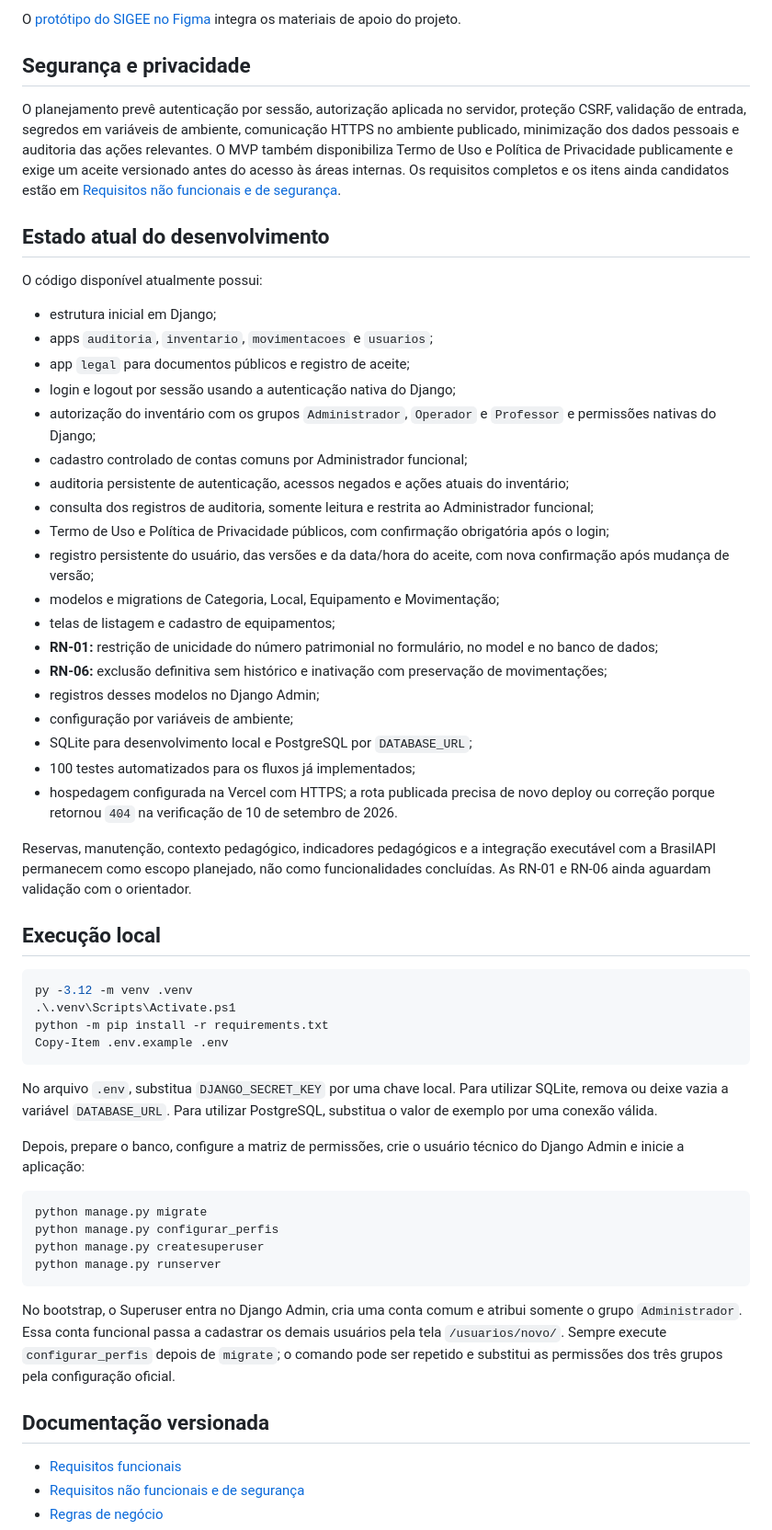
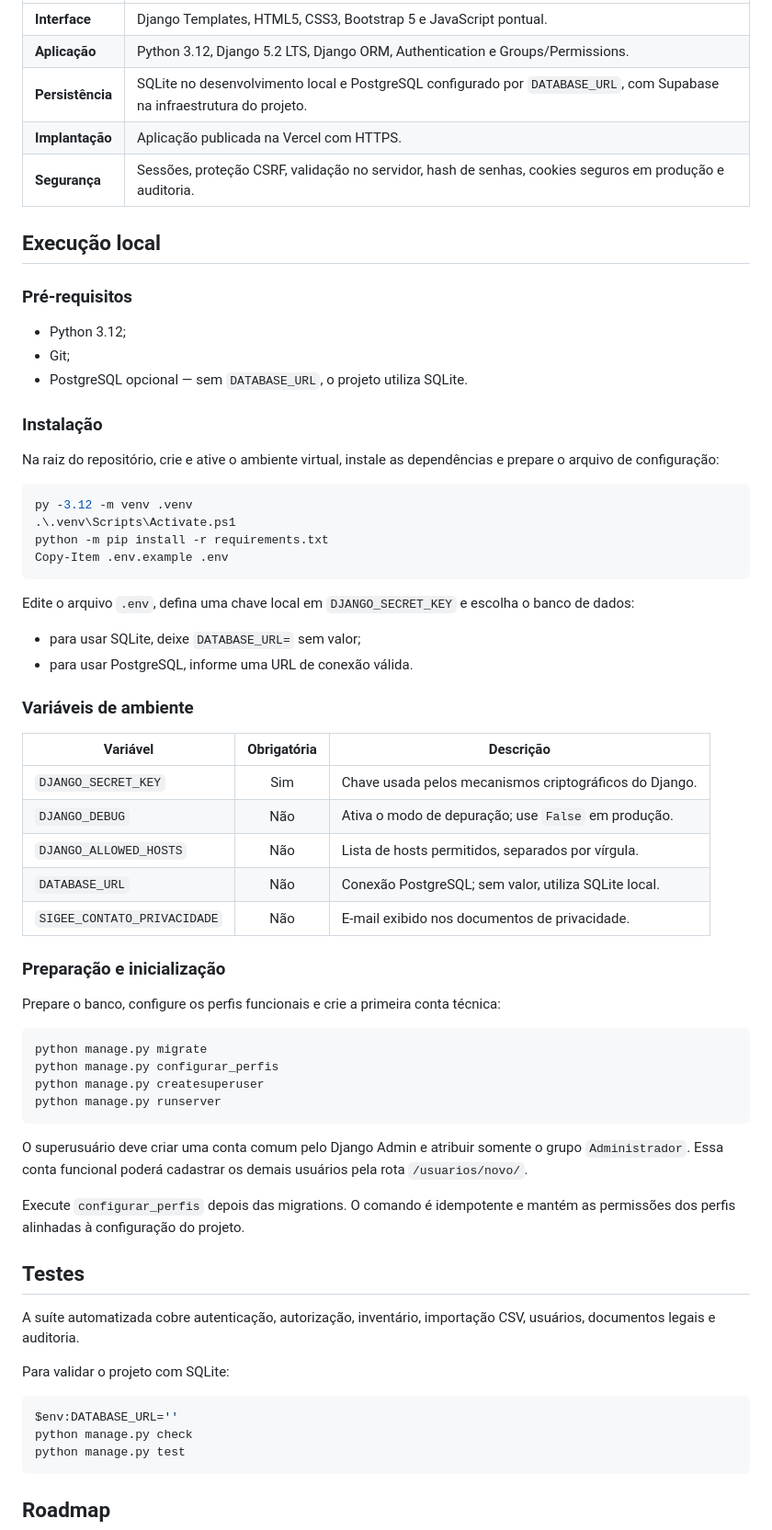
Before and after one commit to PietroNozella/SIGEE, a Markdown page: README.md, the part around one of its changes. Shown at 92% size. Rendered like a GitHub page.

````diff
--- a/README.md
+++ b/README.md
@@ -121,36 +84,20 @@ O SIGEE adota uma arquitetura web monolítica com Django e renderização no ser
-O [protótipo do SIGEE no Figma](https://www.figma.com/design/cBCn1GfruefHTGZZqTTvDU/Sem-t%C3%ADtulo?node-id=0-1&t=Oi1tT0KLAXj8Yo2G-1) integra os materiais de apoio do projeto.
-
-## Segurança e privacidade
-
-O planejamento prevê autenticação por sessão, autorização aplicada no servidor, proteção CSRF, validação de entrada, segredos em variáveis de ambiente, comunicação HTTPS no ambiente publicado, minimização dos dados pessoais e auditoria das ações relevantes. O MVP também disponibiliza Termo de Uso e Política de Privacidade publicamente e exige um aceite versionado antes do acesso às áreas internas. Os requisitos completos e os itens ainda candidatos estão em [Requisitos não funcionais e de segurança](docs/requisitos-nao-funcionais.md).
-
-## Estado atual do desenvolvimento
-
-O código disponível atualmente possui:
-
-- estrutura inicial em Django;
-- apps `auditoria`, `inventario`, `movimentacoes` e `usuarios`;
-- app `legal` para documentos públicos e registro de aceite;
-- login e logout por sessão usando a autenticação nativa do Django;
-- autorização do inventário com os grupos `Administrador`, `Operador` e `Professor` e permissões nativas do Django;
-- cadastro controlado de contas comuns por Administrador funcional;
-- auditoria persistente de autenticação, acessos negados e ações atuais do inventário;
-- consulta dos registros de auditoria, somente leitura e restrita ao Administrador funcional;
-- Termo de Uso e Política de Privacidade públicos, com confirmação obrigatória após o login;
-- registro persistente do usuário, das versões e da data/hora do aceite, com nova confirmação após mudança de versão;
-- modelos e migrations de Categoria, Local, Equipamento e Movimentação;
-- telas de listagem e cadastro de equipamentos;
-- **RN-01:** restrição de unicidade do número patrimonial no formulário, no model e no banco de dados;
-- **RN-06:** exclusão definitiva sem histórico e inativação com preservação de movimentações;
-- registros desses modelos no Django Admin;
-- configuração por variáveis de ambiente;
-- SQLite para desenvolvimento local e PostgreSQL por `DATABASE_URL`;
-- 100 testes automatizados para os fluxos já implementados;
-- hospedagem configurada na Vercel com HTTPS; a rota publicada precisa de novo deploy ou correção porque retornou `404` na verificação de 10 de setembro de 2026.
-
-Reservas, manutenção, contexto pedagógico, indicadores pedagógicos e a integração executável com a BrasilAPI permanecem como escopo planejado, não como funcionalidades concluídas. As RN-01 e RN-06 ainda aguardam validação com o orientador.
+| **Interface** | Django Templates, HTML5, CSS3, Bootstrap 5 e JavaScript pontual. |
+| **Aplicação** | Python 3.12, Django 5.2 LTS, Django ORM, Authentication e Groups/Permissions. |
+| **Persistência** | SQLite no desenvolvimento local e PostgreSQL configurado por `DATABASE_URL`, com Supabase na infraestrutura do projeto. |
+| **Implantação** | Aplicação publicada na Vercel com HTTPS. |
+| **Segurança** | Sessões, proteção CSRF, validação no servidor, hash de senhas, cookies seguros em produção e auditoria. |
 
 ## Execução local
+
+### Pré-requisitos
+
+- Python 3.12;
+- Git;
+- PostgreSQL opcional — sem `DATABASE_URL`, o projeto utiliza SQLite.
+
+### Instalação
+
+Na raiz do repositório, crie e ative o ambiente virtual, instale as dependências e prepare o arquivo de configuração:
 
 ```powershell
 py -3.12 -m venv .venv
@@ -159,9 +106,24 @@ python -m pip install -r requirements.txt
 Copy-Item .env.example .env
 ```
 
-No arquivo `.env`, substitua `DJANGO_SECRET_KEY` por uma chave local. Para utilizar SQLite, remova ou deixe vazia a variável `DATABASE_URL`. Para utilizar PostgreSQL, substitua o valor de exemplo por uma conexão válida.
+Edite o arquivo `.env`, defina uma chave local em `DJANGO_SECRET_KEY` e escolha o banco de dados:
 
-Depois, prepare o banco, configure a matriz de permissões, crie o usuário técnico do Django Admin e inicie a aplicação:
+- para usar SQLite, deixe `DATABASE_URL=` sem valor;
+- para usar PostgreSQL, informe uma URL de conexão válida.
+
+### Variáveis de ambiente
+
+| Variável | Obrigatória | Descrição |
+|---|:---:|---|
+| `DJANGO_SECRET_KEY` | Sim | Chave usada pelos mecanismos criptográficos do Django. |
+| `DJANGO_DEBUG` | Não | Ativa o modo de depuração; use `False` em produção. |
+| `DJANGO_ALLOWED_HOSTS` | Não | Lista de hosts permitidos, separados por vírgula. |
+| `DATABASE_URL` | Não | Conexão PostgreSQL; sem valor, utiliza SQLite local. |
+| `SIGEE_CONTATO_PRIVACIDADE` | Não | E-mail exibido nos documentos de privacidade. |
+
+### Preparação e inicialização
+
+Prepare o banco, configure os perfis funcionais e crie a primeira conta técnica:
 
 ```powershell
 python manage.py migrate
@@ -170,10 +132,21 @@ python manage.py createsuperuser
 python manage.py runserver
 ```
 
-No bootstrap, o Superuser entra no Django Admin, cria uma conta comum e atribui somente o grupo `Administrador`. Essa conta funcional passa a cadastrar os demais usuários pela tela `/usuarios/novo/`. Sempre execute `configurar_perfis` depois de `migrate`; o comando pode ser repetido e substitui as permissões dos três grupos pela configuração oficial.
+O superusuário deve criar uma conta comum pelo Django Admin e atribuir somente o grupo `Administrador`. Essa conta funcional poderá cadastrar os demais usuários pela rota `/usuarios/novo/`.
 
-## Documentação versionada
+Execute `configurar_perfis` depois das migrations. O comando é idempotente e mantém as permissões dos perfis alinhadas à configuração do projeto.
 
-- [Requisitos funcionais](docs/requisitos-funcionais.md)
-- [Requisitos não funcionais e de segurança](docs/requisitos-nao-funcionais.md)
-- [Regras de negócio](docs/regras-de-negocio.md)
+## Testes
+
+A suíte automatizada cobre autenticação, autorização, inventário, importação CSV, usuários, documentos legais e auditoria.
+
+Para validar o projeto com SQLite:
+
+```powershell
+$env:DATABASE_URL=''
+python manage.py check
+python manage.py test
+```
+
+## Roadmap
+
````
Also changed, not shown: other parts of README.md (+68 -91 lines).
